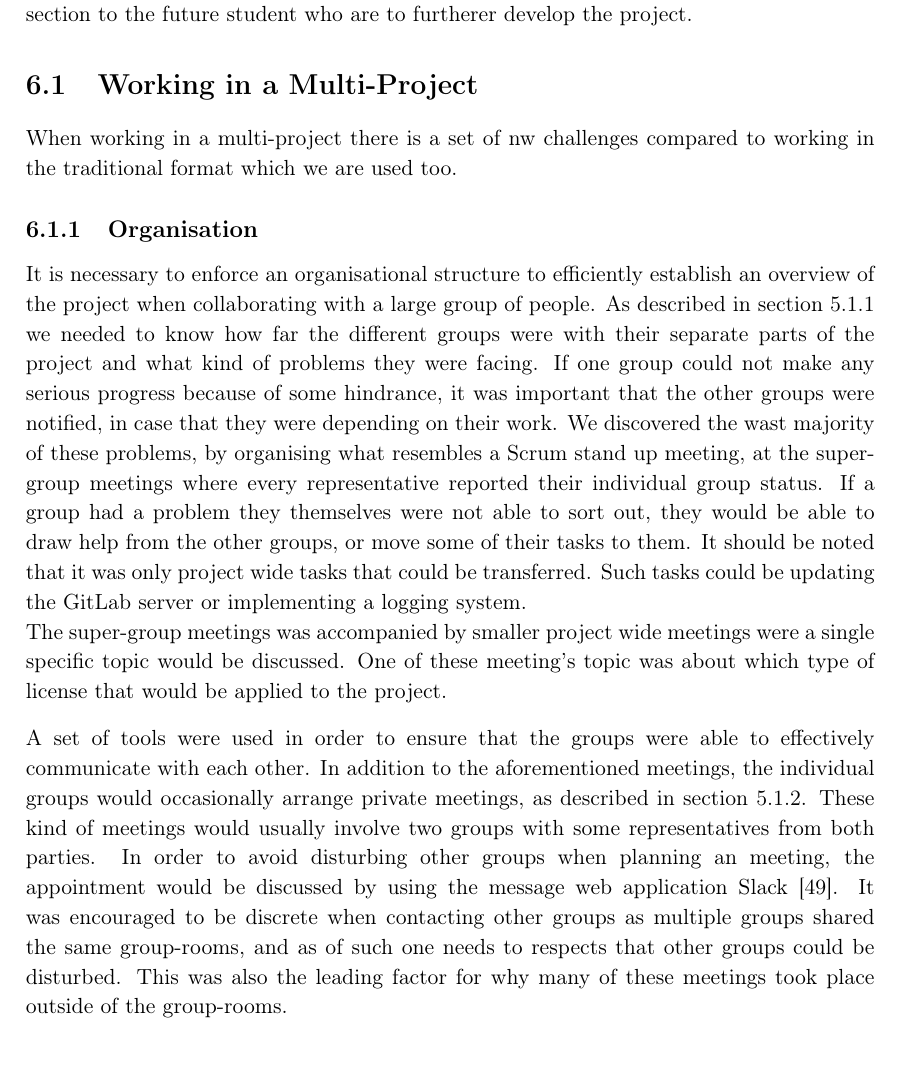
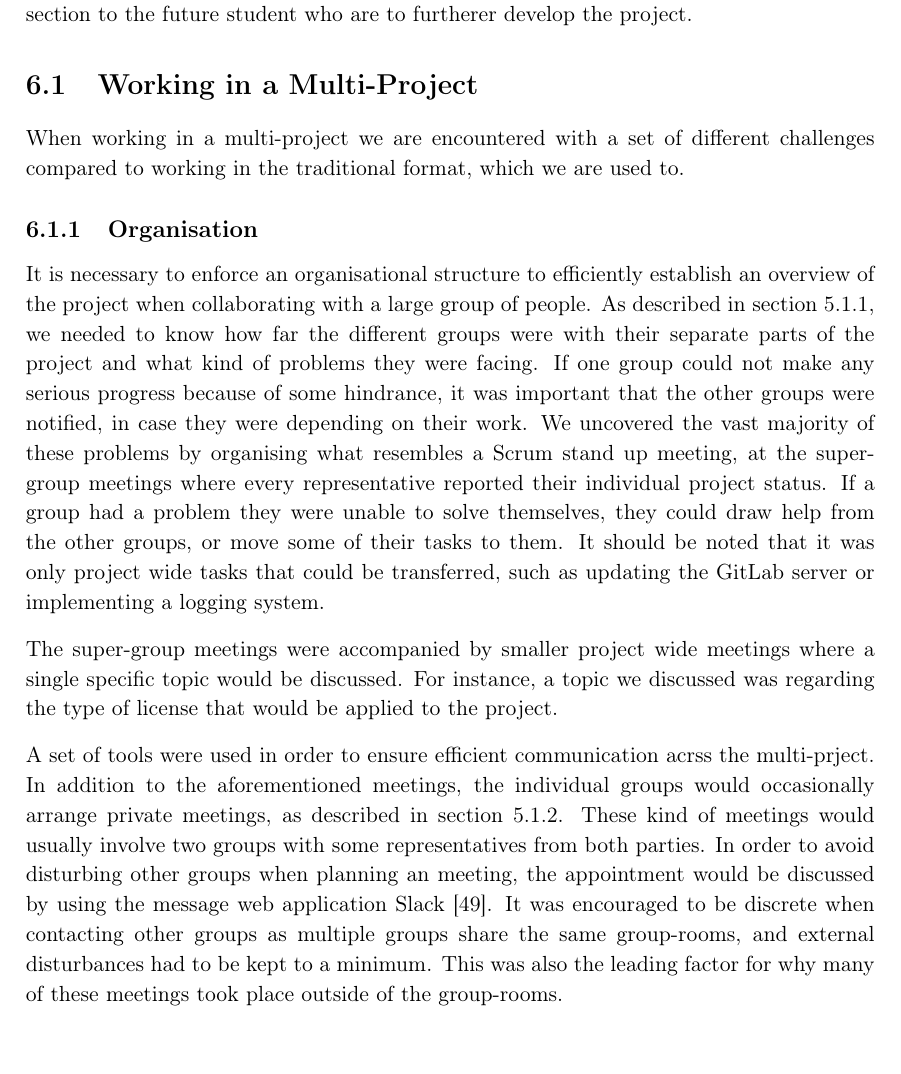
Before and after one commit to JacobNielsenn/sw608f16, a LaTeX thesis (rapport.tex, which reads experience/multi_project.tex): part of page 45 of 58, cut so that both start at the same text. Compiled offline with pdfLaTeX.

Commit message:
yes yes there is a lot of text

```diff
--- a/experience/multi_project.tex
+++ b/experience/multi_project.tex
@@ -1,13 +1,13 @@
 \section{Working in a Multi-Project}
-When working in a multi-project there is a set of nw challenges compared to working in the traditional format which we are used too.
+When working in a multi-project we are encountered with a set of different challenges compared to working in the traditional format, which we are used to.
 %TODO der skal nook være lidt mere intro her
 
 \subsection{Organisation}
-% Hordan er tingene blevet organiseret? De forskellige former for møder, slack, issues[gitlab], repoes
-It is necessary to enforce an organisational structure to efficiently establish an overview of the project when collaborating with a large group of people. As described in \cref{subsec:supergroup_meetings} we needed to know how far the different groups were with their separate parts of the project and what kind of problems they were facing. If one group could not make any serious progress because of some hindrance, it was important that the other groups were notified, in case that they were depending on their work. We discovered the wast majority of these problems, by organising what resembles a Scrum stand up meeting, at the super-group meetings where every representative reported their individual group status. If a group had a problem they themselves were not able to sort out, they would be able to draw help from the other groups, or move some of their tasks to them. It should be noted that it was only project wide tasks that could be transferred. Such tasks could be updating the GitLab server or implementing a logging system. \\
-The super-group meetings was accompanied by smaller project wide meetings were a single specific topic would be discussed. One of these meeting's topic was about which type of license that would be applied to the project.
+It is necessary to enforce an organisational structure to efficiently establish an overview of the project when collaborating with a large group of people. As described in \cref{subsec:supergroup_meetings}, we needed to know how far the different groups were with their separate parts of the project and what kind of problems they were facing. If one group could not make any serious progress because of some hindrance, it was important that the other groups were notified, in case they were depending on their work. We uncovered the vast majority of these problems by organising what resembles a Scrum stand up meeting, at the super-group meetings where every representative reported their individual project status. If a group had a problem they were unable to solve themselves, they could draw help from the other groups, or move some of their tasks to them. It should be noted that it was only project wide tasks that could be transferred, such as updating the GitLab server or implementing a logging system.
 
-A set of tools were used in order to ensure that the groups were able to effectively communicate with each other. In addition to the aforementioned meetings, the individual groups would occasionally arrange private meetings, as described in \cref{subsec:small_meetings}. These kind of meetings would usually involve two groups with some representatives from both parties. In order to avoid disturbing other groups when planning an meeting, the appointment would be discussed by using the message web application Slack \cite{slack}. It was encouraged to be discrete when contacting other groups as multiple groups shared the same group-rooms, and as of such one needs to respects that other groups could be disturbed. This was also the leading factor for why many of these meetings took place outside of the group-rooms.
+The super-group meetings were accompanied by smaller project wide meetings where a single specific topic would be discussed. For instance, a topic we discussed was regarding the type of license that would be applied to the project.
+
+A set of tools were used in order to ensure efficient communication acrss the multi-prject. In addition to the aforementioned meetings, the individual groups would occasionally arrange private meetings, as described in \cref{subsec:small_meetings}. These kind of meetings would usually involve two groups with some representatives from both parties. In order to avoid disturbing other groups when planning an meeting, the appointment would be discussed by using the message web application Slack \cite{slack}. It was encouraged to be discrete when contacting other groups as multiple groups share the same group-rooms, and external disturbances had to be kept to a minimum. This was also the leading factor for why many of these meetings took place outside of the group-rooms.
 
 \subsubsection*{What Could Have Been Done better}
 There was still room for improvement, both project wide and group wise, as instances of miscommunication, distrust to others groups work and lack of access to general information were all things % Nogen der kan komme på noget bedre end "things"? \Anders
```
